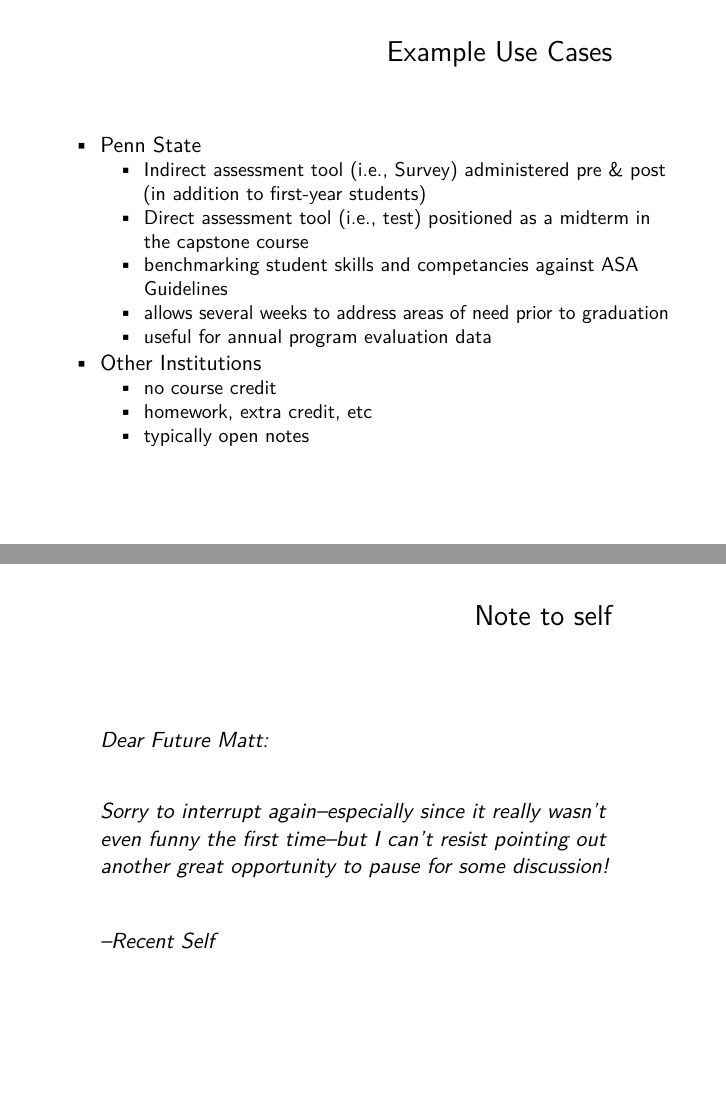
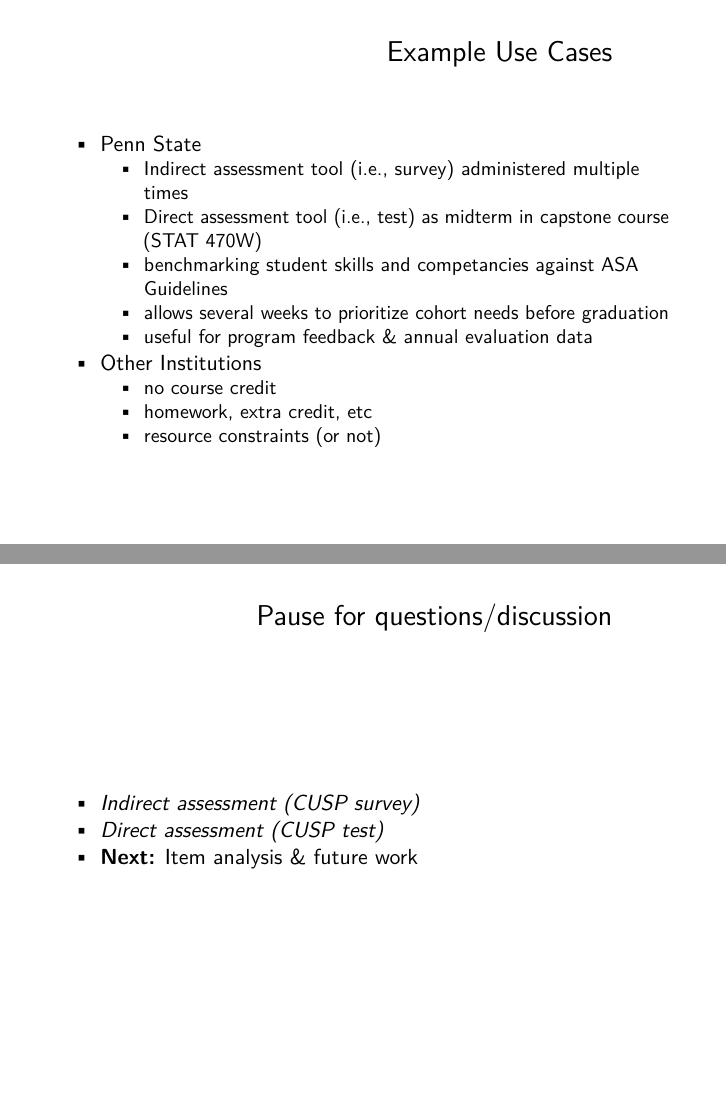
Before and after one commit to mdbeckman/ITAP2019-Seminar-Capstone-Assessment, an R Markdown document (201911-ITAP-cusp-assessment.Rmd): pages 13 and 14 of 21, joined at a grey line. The pictures show the output file 201911-ITAP-cusp-assessment.pdf that the author committed with the source.

Commit message:
editing pass for tomorrow's slides

```diff
--- a/201911-ITAP-cusp-assessment.Rmd
+++ b/201911-ITAP-cusp-assessment.Rmd
@@ -115,6 +115,5 @@
 - informative for annual program evaluation data
 
 
-# Note to self
+# Pause for questions/discussion
 
-> Dear Future Matt:
@@ -128,4 +120,6 @@
-> --Recent Self
+- *Indirect assessment (CUSP survey)*
+- **Next:** Direct assessment (CUSP test) is next
+- Item analysis & future work
 
 
 # Direct assessment--CUSP Test
@@ -178,34 +172,27 @@
 # Example Use Cases
 
 - Penn State
-    - Indirect assessment tool (i.e., Survey) administered pre & post (in addition to first-year students)
-    - Direct assessment tool (i.e., test) positioned as a midterm in the capstone course
+    - Indirect assessment tool (i.e., survey) administered multiple times
+    - Direct assessment tool (i.e., test) as midterm in capstone course (STAT 470W)
     - benchmarking student skills and competancies against ASA Guidelines
-    - allows several weeks to address areas of need prior to graduation
-    - useful for annual program evaluation data
+    - allows several weeks to prioritize cohort needs before graduation
+    - useful for program feedback & annual evaluation data
 - Other Institutions
     - no course credit
     - homework, extra credit, etc
-    - typically open notes
+    - resource constraints (or not)
 
 
+# Pause for questions/discussion
 
-# Note to self
-
-> Dear Future Matt:
-
-&nbsp;
-
-> Sorry to interrupt again--especially since it really wasn't even funny the first time--but I can't resist pointing out another great opportunity to pause for some discussion!
-
-&nbsp;
-
-> --Recent Self
+- *Indirect assessment (CUSP survey)*
+- *Direct assessment (CUSP test)*
+- **Next:** Item analysis & future work
 
 
 # Preliminary Item Functioning Analysis
 
-- Benchmarks for item statistics[^4]
+- Heuristics[^4]
     - Unidimensionality assumed by common methods of assessment evaluation
     - Cronbach alpha (reliability)
     - descrimination > 0.15 preferred
@@ -267,8 +254,9 @@
     - Daisy Philtron
 
 
-# Discussion
+# https://bit.ly/2Now1Sn
 
+\titlepage
 
 
 # Backup slides
```
Also changed, not shown: 201911-ITAP-cusp-assessment.pdf, README.html, README.md, 201911-ITAP-cusp-assessment.Rmd (27 more changed lines).
